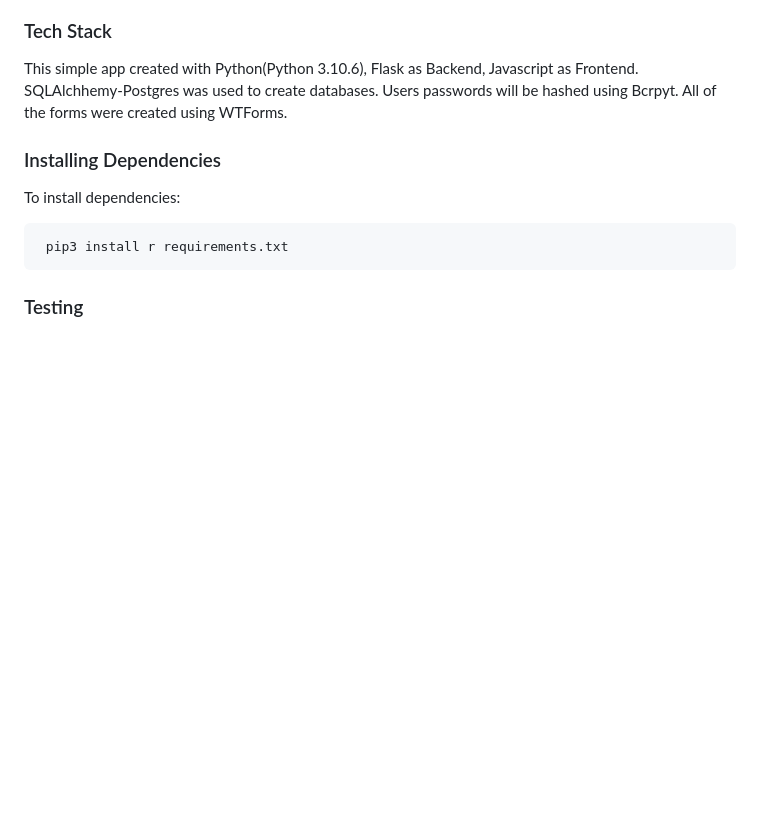
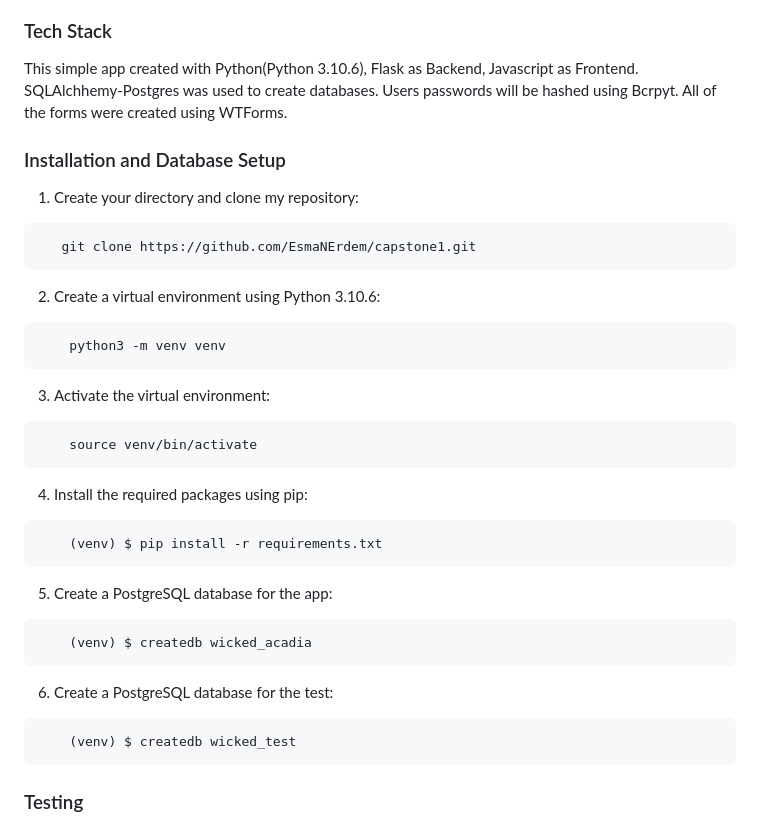
Before and after one commit to EsmaNErdem/capstone1, a Markdown page: README.md, the part around the change. Drawn GitHub-style; blank space fills up the shorter version.

Commit message:
adding cloning and creating databases instruction

````diff
--- a/README.md
+++ b/README.md
@@ -14,10 +14,35 @@ One of the finest ways to rejuvenate and reconnect with oneself is to spend time
 
 This simple app created with Python(Python 3.10.6), Flask as Backend, Javascript as Frontend. SQLAlchhemy-Postgres was used to create databases. Users passwords will be hashed using Bcrpyt. All of the forms were created using WTForms.
 
-### Installing Dependencies
-To install dependencies:
-```sh
- pip3 install r requirements.txt
+### Installation and Database Setup
+1. Create your directory and clone my repository:
+ ```shell
+    git clone https://github.com/EsmaNErdem/capstone1.git
+```
+
+2. Create a virtual environment using Python 3.10.6:
+```shell
+    python3 -m venv venv
+```
+
+3. Activate the virtual environment:
+```shell
+    source venv/bin/activate
+```
+
+4. Install the required packages using pip:
+```shell
+    (venv) $ pip install -r requirements.txt
+```
+
+5. Create a PostgreSQL database for the app:
+```shell
+    (venv) $ createdb wicked_acadia
+```
+
+6. Create a PostgreSQL database for the test:
+```shell
+    (venv) $ createdb wicked_test
 ```
 
 ### Testing
````
